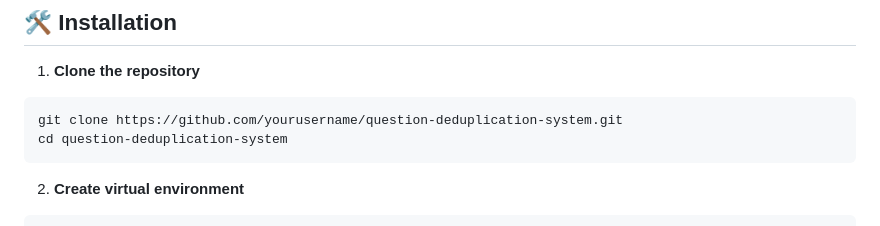
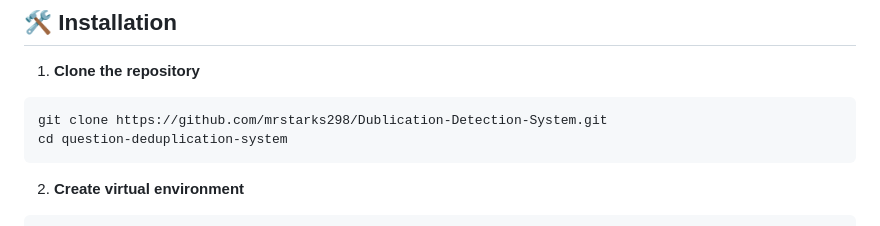
Before and after one commit to mrstarks298/Dublication-Detection-System, a Markdown page: README.md, the part around the change. Drawn GitHub-style.

````diff
--- a/README.md
+++ b/README.md
@@ -92,7 +92,7 @@ pandas==2.0.3
 
 1. **Clone the repository**
 ```bash
-git clone https://github.com/yourusername/question-deduplication-system.git
+git clone https://github.com/mrstarks298/Dublication-Detection-System.git
 cd question-deduplication-system
 ```
 
````
